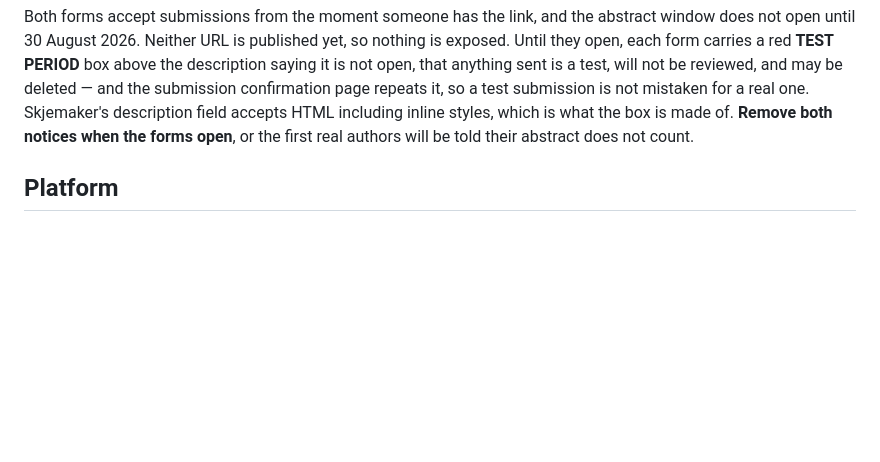
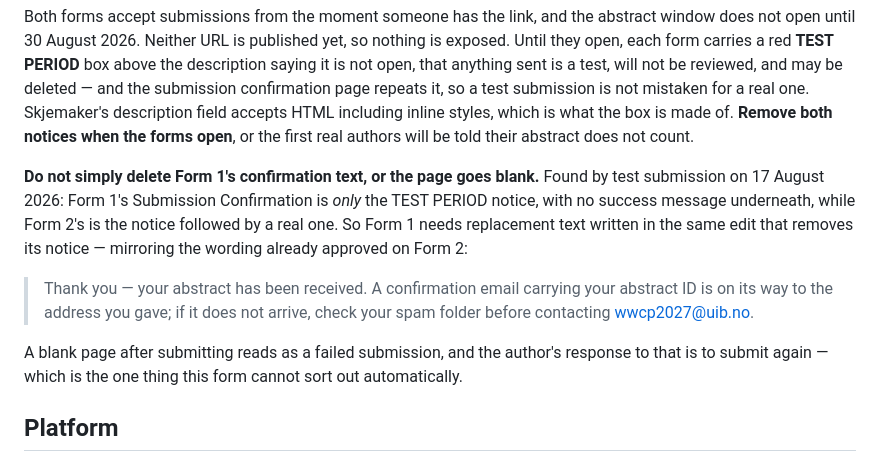
Before and after one commit to yliu-fort/wcb2026website, a Markdown page: docs/forms.md, the part around the change. Rendered like a GitHub page; blank space fills up the shorter version.

Commit message:
Warn that removing Form 1's test notice would leave a blank page
A test submission through the live form to check the new receipt turned this up:
Form 1's Submission Confirmation contains only the TEST PERIOD notice, while
Form 2's contains the notice plus a real success message. Following this
document's own "remove both notices when the forms open" instruction literally
would therefore leave Form 1 confirming submissions with an empty page, on the
day the form opens.

Records the finding next to that instruction and supplies replacement text
mirroring Form 2's approved wording, so the person doing the removal has
something to paste rather than a decision to make.

Co-Authored-By: Claude Opus 5 <noreply@anthropic.com>

```diff
--- a/docs/forms.md
+++ b/docs/forms.md
@@ -31,6 +31,21 @@ confirmation page repeats it, so a test submission is not mistaken for a real
 one. Skjemaker's description field accepts HTML including inline styles, which
 is what the box is made of. **Remove both notices when the forms open**, or the
 first real authors will be told their abstract does not count.
+
+**Do not simply delete Form 1's confirmation text, or the page goes blank.**
+Found by test submission on 17 August 2026: Form 1's Submission Confirmation is
+*only* the TEST PERIOD notice, with no success message underneath, while Form 2's
+is the notice followed by a real one. So Form 1 needs replacement text written in
+the same edit that removes its notice — mirroring the wording already approved on
+Form 2:
+
+> Thank you — your abstract has been received. A confirmation email carrying your
+> abstract ID is on its way to the address you gave; if it does not arrive, check
+> your spam folder before contacting wwcp2027@uib.no.
+
+A blank page after submitting reads as a failed submission, and the author's
+response to that is to submit again — which is the one thing this form cannot
+sort out automatically.
 
 ## Platform
 
```
